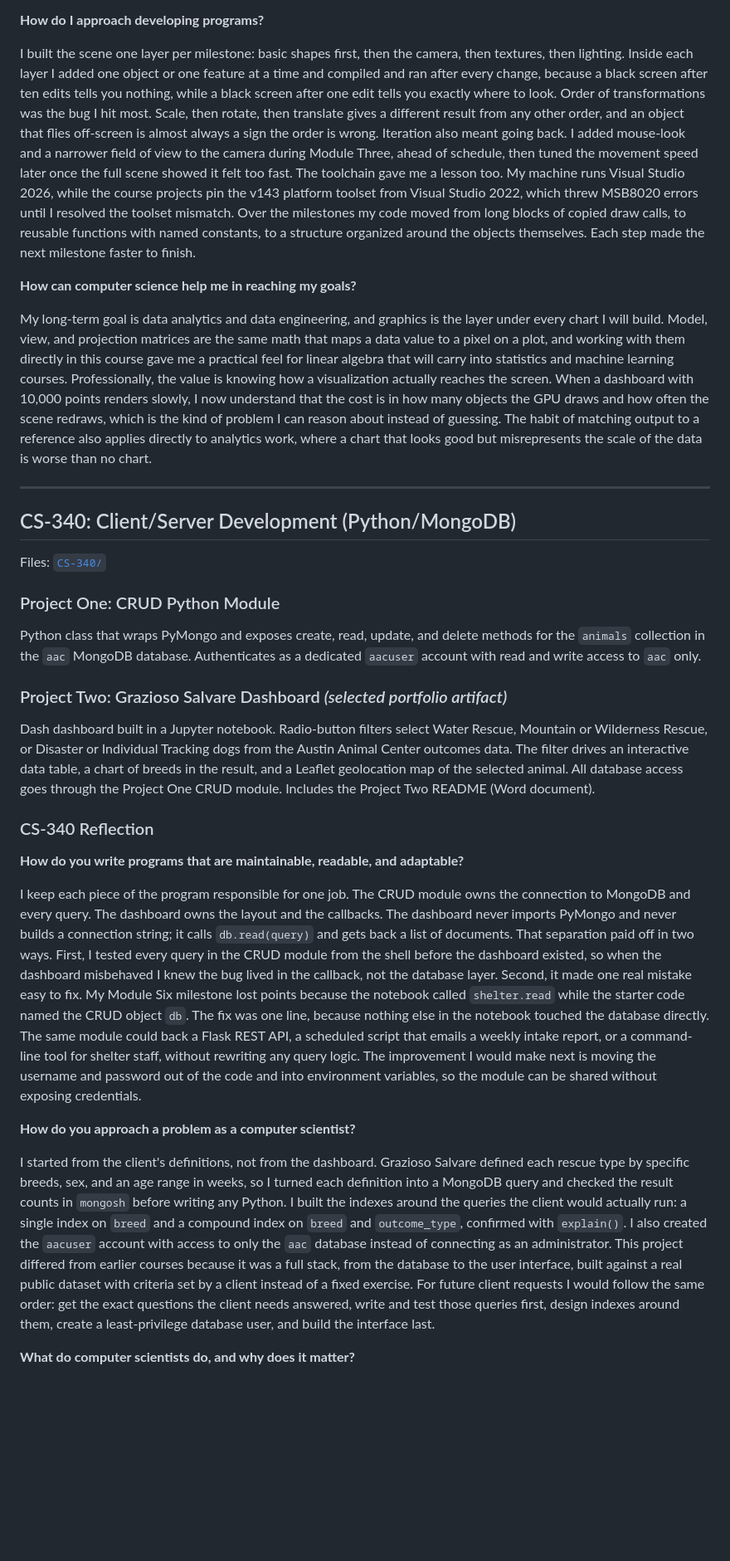
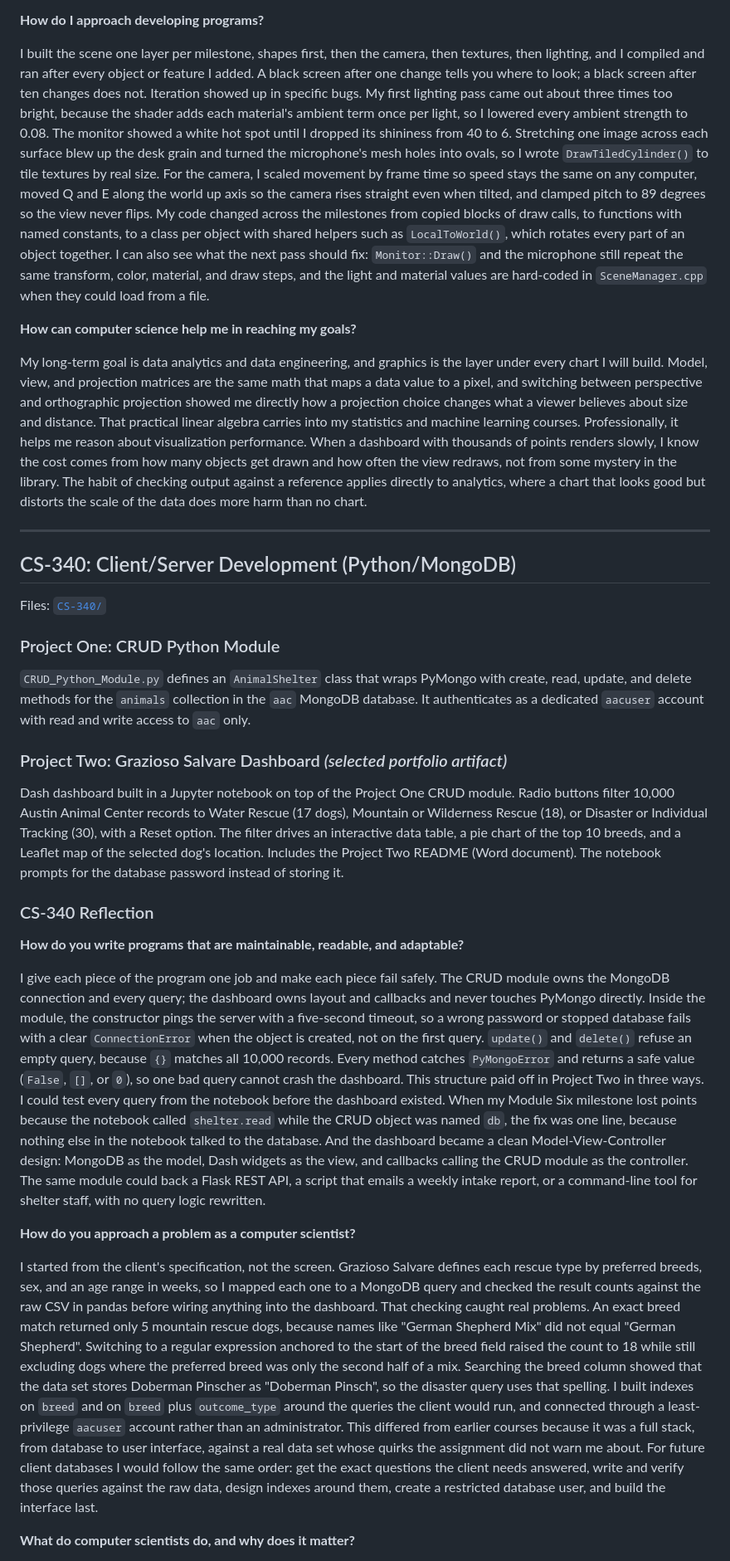
Before and after one commit to ZiyanNoorani/SNHU-Portfolio, a Markdown page: README.md, the part around one of its changes. Shown at 83% size. Rendered like a GitHub page; blank space fills up the shorter version.

```diff
--- a/README.md
+++ b/README.md
@@ -24,11 +24,11 @@ This project taught me to decompose. A microphone on a stand is a cylinder for t
 
 **How do I approach developing programs?**
 
-I built the scene one layer per milestone: basic shapes first, then the camera, then textures, then lighting. Inside each layer I added one object or one feature at a time and compiled and ran after every change, because a black screen after ten edits tells you nothing, while a black screen after one edit tells you exactly where to look. Order of transformations was the bug I hit most. Scale, then rotate, then translate gives a different result from any other order, and an object that flies off-screen is almost always a sign the order is wrong. Iteration also meant going back. I added mouse-look and a narrower field of view to the camera during Module Three, ahead of schedule, then tuned the movement speed later once the full scene showed it felt too fast. The toolchain gave me a lesson too. My machine runs Visual Studio 2026, while the course projects pin the v143 platform toolset from Visual Studio 2022, which threw MSB8020 errors until I resolved the toolset mismatch. Over the milestones my code moved from long blocks of copied draw calls, to reusable functions with named constants, to a structure organized around the objects themselves. Each step made the next milestone faster to finish.
+I built the scene one layer per milestone, shapes first, then the camera, then textures, then lighting, and I compiled and ran after every object or feature I added. A black screen after one change tells you where to look; a black screen after ten changes does not. Iteration showed up in specific bugs. My first lighting pass came out about three times too bright, because the shader adds each material's ambient term once per light, so I lowered every ambient strength to 0.08. The monitor showed a white hot spot until I dropped its shininess from 40 to 6. Stretching one image across each surface blew up the desk grain and turned the microphone's mesh holes into ovals, so I wrote `DrawTiledCylinder()` to tile textures by real size. For the camera, I scaled movement by frame time so speed stays the same on any computer, moved Q and E along the world up axis so the camera rises straight even when tilted, and clamped pitch to 89 degrees so the view never flips. My code changed across the milestones from copied blocks of draw calls, to functions with named constants, to a class per object with shared helpers such as `LocalToWorld()`, which rotates every part of an object together. I can also see what the next pass should fix: `Monitor::Draw()` and the microphone still repeat the same transform, color, material, and draw steps, and the light and material values are hard-coded in `SceneManager.cpp` when they could load from a file.
 
 **How can computer science help me in reaching my goals?**
 
-My long-term goal is data analytics and data engineering, and graphics is the layer under every chart I will build. Model, view, and projection matrices are the same math that maps a data value to a pixel on a plot, and working with them directly in this course gave me a practical feel for linear algebra that will carry into statistics and machine learning courses. Professionally, the value is knowing how a visualization actually reaches the screen. When a dashboard with 10,000 points renders slowly, I now understand that the cost is in how many objects the GPU draws and how often the scene redraws, which is the kind of problem I can reason about instead of guessing. The habit of matching output to a reference also applies directly to analytics work, where a chart that looks good but misrepresents the scale of the data is worse than no chart.
+My long-term goal is data analytics and data engineering, and graphics is the layer under every chart I will build. Model, view, and projection matrices are the same math that maps a data value to a pixel, and switching between perspective and orthographic projection showed me directly how a projection choice changes what a viewer believes about size and distance. That practical linear algebra carries into my statistics and machine learning courses. Professionally, it helps me reason about visualization performance. When a dashboard with thousands of points renders slowly, I know the cost comes from how many objects get drawn and how often the view redraws, not from some mystery in the library. The habit of checking output against a reference applies directly to analytics, where a chart that looks good but distorts the scale of the data does more harm than no chart.
 
 ---
 
@@ -37,20 +37,20 @@ My long-term goal is data analytics and data engineering, and graphics is the la
 Files: [`CS-340/`](./CS-340)
 
 ### Project One: CRUD Python Module
-Python class that wraps PyMongo and exposes create, read, update, and delete methods for the `animals` collection in the `aac` MongoDB database. Authenticates as a dedicated `aacuser` account with read and write access to `aac` only.
+`CRUD_Python_Module.py` defines an `AnimalShelter` class that wraps PyMongo with create, read, update, and delete methods for the `animals` collection in the `aac` MongoDB database. It authenticates as a dedicated `aacuser` account with read and write access to `aac` only.
 
 ### Project Two: Grazioso Salvare Dashboard *(selected portfolio artifact)*
-Dash dashboard built in a Jupyter notebook. Radio-button filters select Water Rescue, Mountain or Wilderness Rescue, or Disaster or Individual Tracking dogs from the Austin Animal Center outcomes data. The filter drives an interactive data table, a chart of breeds in the result, and a Leaflet geolocation map of the selected animal. All database access goes through the Project One CRUD module. Includes the Project Two README (Word document).
+Dash dashboard built in a Jupyter notebook on top of the Project One CRUD module. Radio buttons filter 10,000 Austin Animal Center records to Water Rescue (17 dogs), Mountain or Wilderness Rescue (18), or Disaster or Individual Tracking (30), with a Reset option. The filter drives an interactive data table, a pie chart of the top 10 breeds, and a Leaflet map of the selected dog's location. Includes the Project Two README (Word document). The notebook prompts for the database password instead of storing it.
 
 ### CS-340 Reflection
 
 **How do you write programs that are maintainable, readable, and adaptable?**
 
-I keep each piece of the program responsible for one job. The CRUD module owns the connection to MongoDB and every query. The dashboard owns the layout and the callbacks. The dashboard never imports PyMongo and never builds a connection string; it calls `db.read(query)` and gets back a list of documents. That separation paid off in two ways. First, I tested every query in the CRUD module from the shell before the dashboard existed, so when the dashboard misbehaved I knew the bug lived in the callback, not the database layer. Second, it made one real mistake easy to fix. My Module Six milestone lost points because the notebook called `shelter.read` while the starter code named the CRUD object `db`. The fix was one line, because nothing else in the notebook touched the database directly. The same module could back a Flask REST API, a scheduled script that emails a weekly intake report, or a command-line tool for shelter staff, without rewriting any query logic. The improvement I would make next is moving the username and password out of the code and into environment variables, so the module can be shared without exposing credentials.
+I give each piece of the program one job and make each piece fail safely. The CRUD module owns the MongoDB connection and every query; the dashboard owns layout and callbacks and never touches PyMongo directly. Inside the module, the constructor pings the server with a five-second timeout, so a wrong password or stopped database fails with a clear `ConnectionError` when the object is created, not on the first query. `update()` and `delete()` refuse an empty query, because `{}` matches all 10,000 records. Every method catches `PyMongoError` and returns a safe value (`False`, `[]`, or `0`), so one bad query cannot crash the dashboard. This structure paid off in Project Two in three ways. I could test every query from the notebook before the dashboard existed. When my Module Six milestone lost points because the notebook called `shelter.read` while the CRUD object was named `db`, the fix was one line, because nothing else in the notebook talked to the database. And the dashboard became a clean Model-View-Controller design: MongoDB as the model, Dash widgets as the view, and callbacks calling the CRUD module as the controller. The same module could back a Flask REST API, a script that emails a weekly intake report, or a command-line tool for shelter staff, with no query logic rewritten.
 
 **How do you approach a problem as a computer scientist?**
 
-I started from the client's definitions, not from the dashboard. Grazioso Salvare defined each rescue type by specific breeds, sex, and an age range in weeks, so I turned each definition into a MongoDB query and checked the result counts in `mongosh` before writing any Python. I built the indexes around the queries the client would actually run: a single index on `breed` and a compound index on `breed` and `outcome_type`, confirmed with `explain()`. I also created the `aacuser` account with access to only the `aac` database instead of connecting as an administrator. This project differed from earlier courses because it was a full stack, from the database to the user interface, built against a real public dataset with criteria set by a client instead of a fixed exercise. For future client requests I would follow the same order: get the exact questions the client needs answered, write and test those queries first, design indexes around them, create a least-privilege database user, and build the interface last.
+I started from the client's specification, not the screen. Grazioso Salvare defines each rescue type by preferred breeds, sex, and an age range in weeks, so I mapped each one to a MongoDB query and checked the result counts against the raw CSV in pandas before wiring anything into the dashboard. That checking caught real problems. An exact breed match returned only 5 mountain rescue dogs, because names like "German Shepherd Mix" did not equal "German Shepherd". Switching to a regular expression anchored to the start of the breed field raised the count to 18 while still excluding dogs where the preferred breed was only the second half of a mix. Searching the breed column showed that the data set stores Doberman Pinscher as "Doberman Pinsch", so the disaster query uses that spelling. I built indexes on `breed` and on `breed` plus `outcome_type` around the queries the client would run, and connected through a least-privilege `aacuser` account rather than an administrator. This differed from earlier courses because it was a full stack, from database to user interface, against a real data set whose quirks the assignment did not warn me about. For future client databases I would follow the same order: get the exact questions the client needs answered, write and verify those queries against the raw data, design indexes around them, create a restricted database user, and build the interface last.
 
 **What do computer scientists do, and why does it matter?**
 
```
Also changed, not shown: other parts of README.md (+12 -12 lines).
